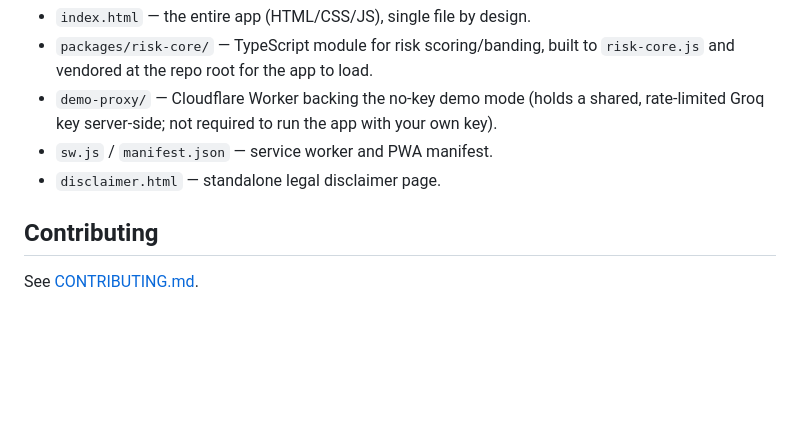
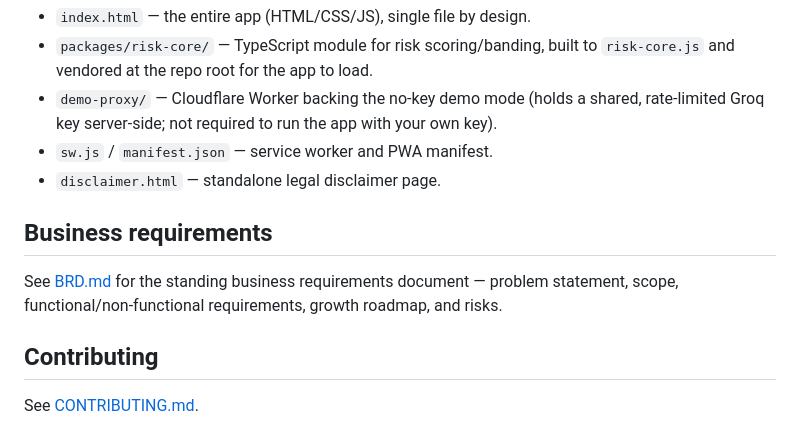
Before and after one commit to teekaysharma/VisualRiskAssessor, a Markdown page: README.md, the part around the change. GitHub-like rendering; blank space fills up the shorter version.

```diff
--- a/README.md
+++ b/README.md
@@ -62,6 +62,12 @@ Then open `http://localhost:8000`. Camera access requires `localhost` or
 - `sw.js` / `manifest.json` — service worker and PWA manifest.
 - `disclaimer.html` — standalone legal disclaimer page.
 
+## Business requirements
+
+See [BRD.md](BRD.md) for the standing business requirements document —
+problem statement, scope, functional/non-functional requirements, growth
+roadmap, and risks.
+
 ## Contributing
 
 See [CONTRIBUTING.md](CONTRIBUTING.md).
```
Also changed, not shown: BRD.md (added, +276 -0 lines).
